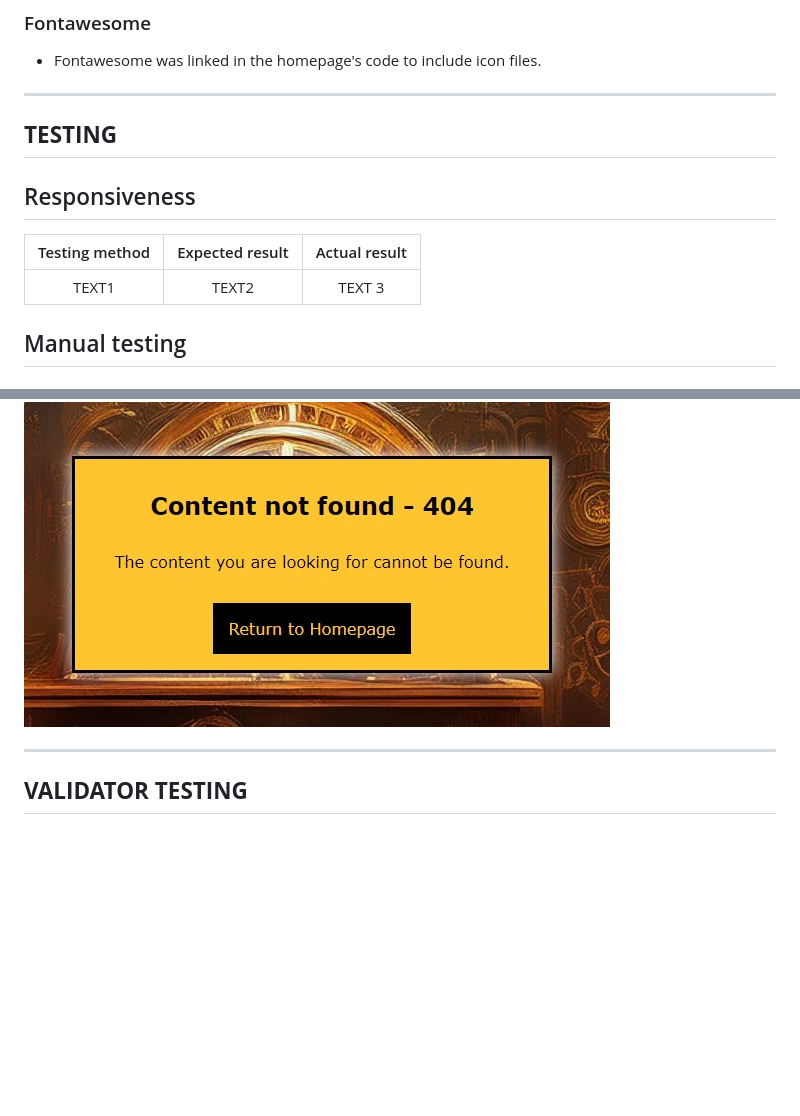
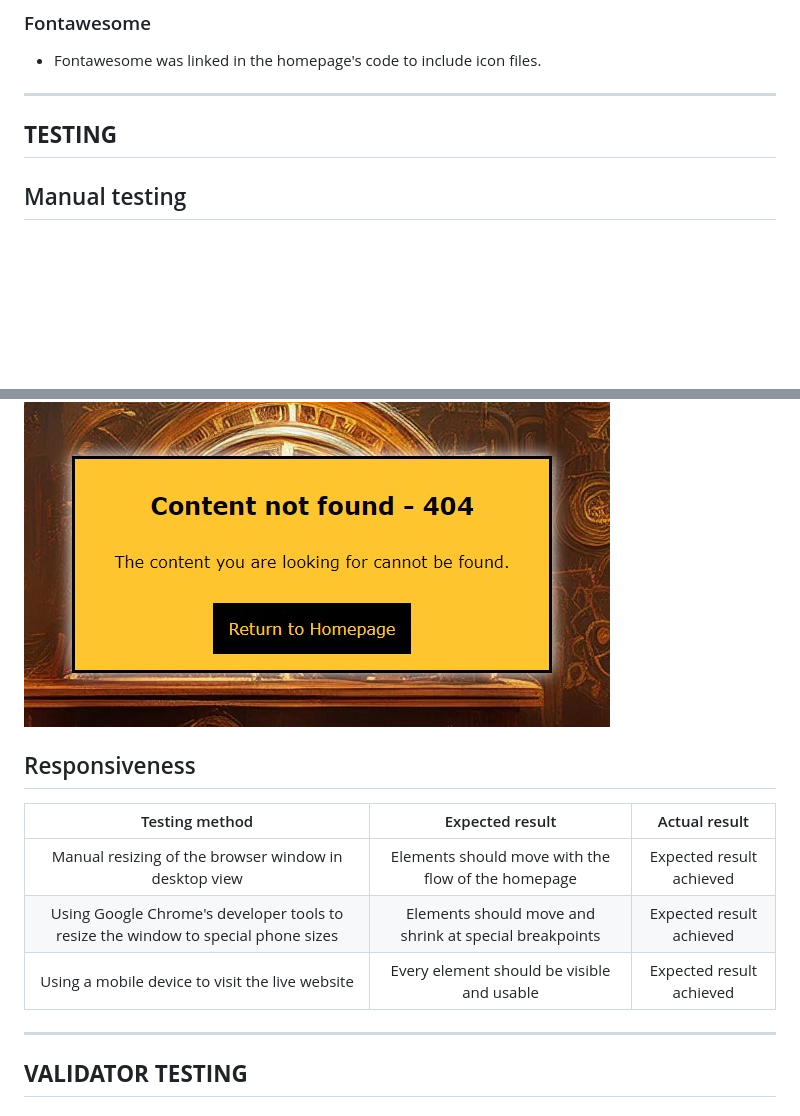
Before and after one commit to CI-Dominik/pp2-card-battle, a Markdown page: README.md, 2 parts joined by grey strips. Rendered like a GitHub page; blank space fills up the shorter version.

Commit message:
Add responsiveness testing to readme and rearrange items

```diff
--- a/README.md
+++ b/README.md
@@ -190,12 +190,6 @@ The white background delivers enough contrast to the machinery and is itself con
 
 ## **TESTING**
 
-## Responsiveness
-
-| Testing method | Expected result | Actual result |
-|:-------------:|:---------------:|:-------------:|
-| TEXT1	| TEXT2 | TEXT 3 |
-
 ## Manual testing
 
 ### Starting the game
@@ -315,6 +309,14 @@ The white background delivers enough contrast to the machinery and is itself con
 <br>
 
 ![Screenshot of the site's 404 page](docs/404.jpg)
+
+## Responsiveness
+
+| Testing method | Expected result | Actual result |
+|:-------------:|:---------------:|:-------------:|
+| Manual resizing of the browser window in desktop view	| Elements should move with the flow of the homepage | Expected result achieved |
+| Using Google Chrome's developer tools to resize the window to special phone sizes | Elements should move and shrink at special breakpoints | Expected result achieved |
+| Using a mobile device to visit the live website | Every element should be visible and usable | Expected result achieved |
 
 ---
 
```
Also changed, not shown: other parts of README.md (+1 -1 lines).
